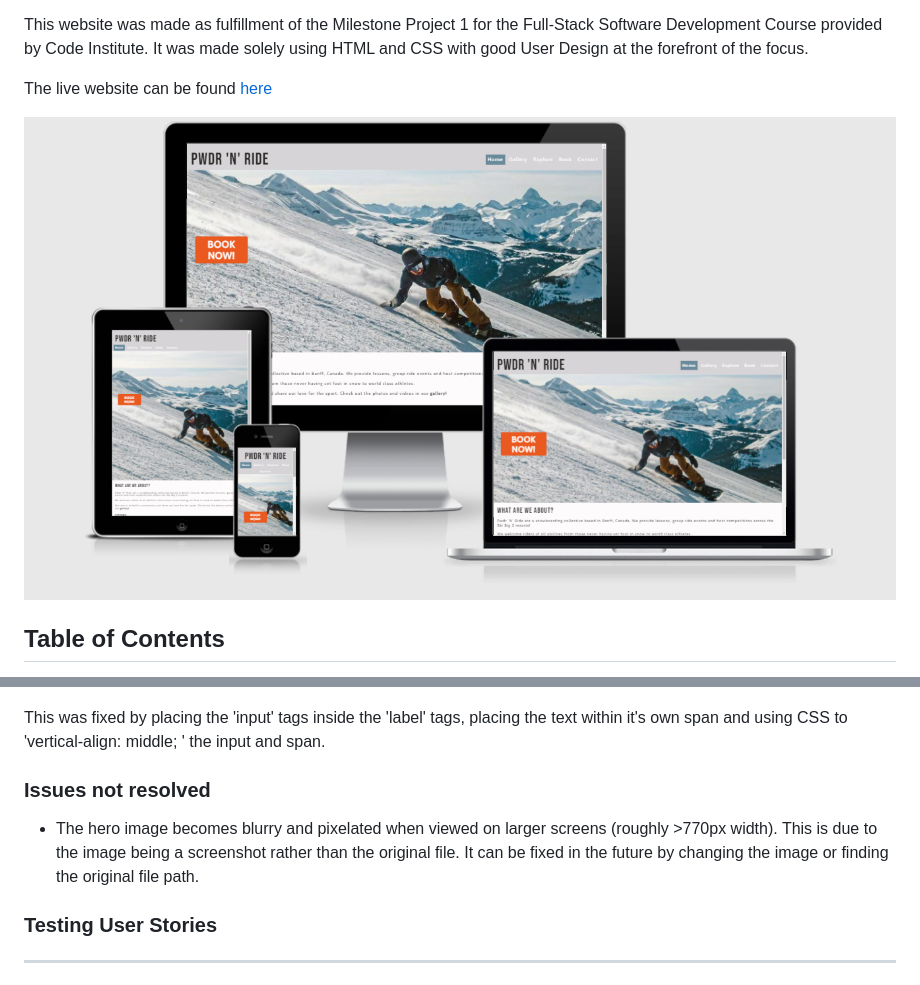
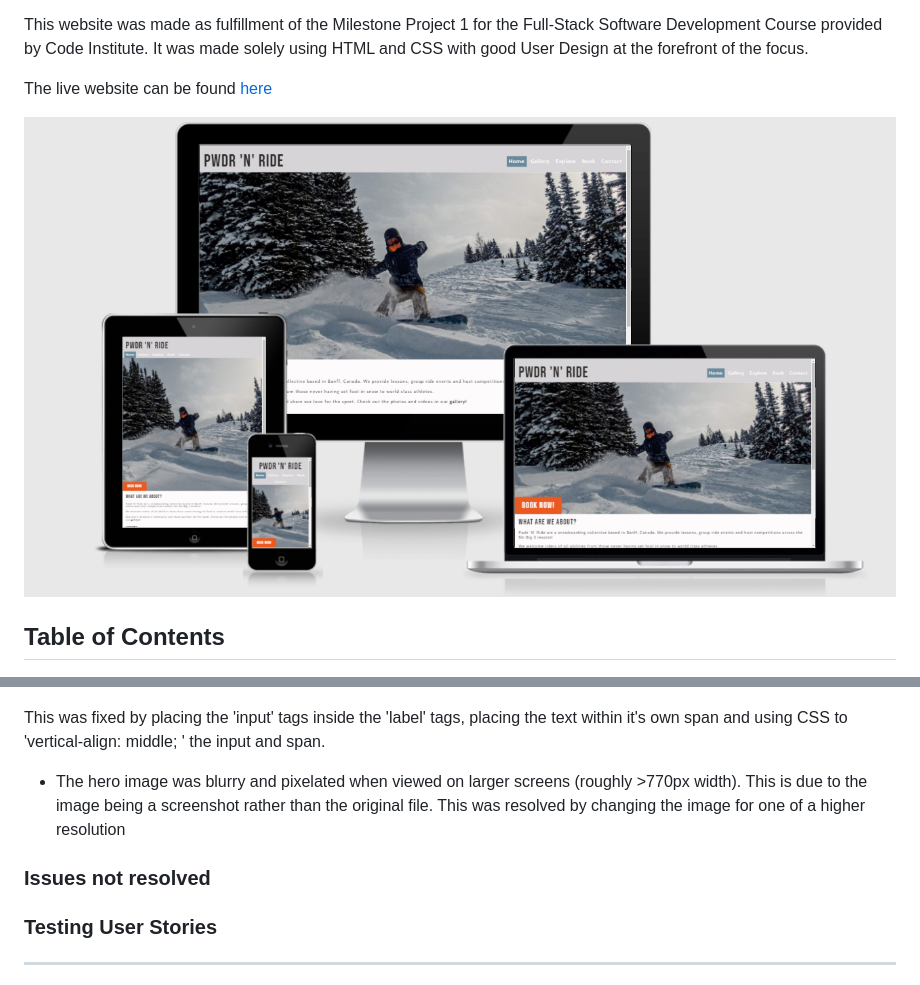
Before and after one commit to tdawes93/pwdr-n-ride, a Markdown page: README.md, 2 parts joined by grey strips. Drawn GitHub-style; pictures changed too: assets/readme.md-images/Responsive-test.png.

Commit message:
Update responsive test image

```diff
--- a/README.md
+++ b/README.md
@@ -305,8 +305,10 @@ Testing will look for the following:
 
 This was fixed by placing the 'input' tags inside the 'label' tags, placing the text within it's own span and using CSS to 'vertical-align: middle; ' the input and span.
 
+- The hero image was blurry and pixelated when viewed on larger screens (roughly >770px width). This is due to the image being a screenshot rather than the original file. This was resolved by changing the image for one of a higher resolution
+
 ### Issues not resolved
-- The hero image becomes blurry and pixelated when viewed on larger screens (roughly >770px width). This is due to the image being a screenshot rather than the original file. It can be fixed in the future by changing the image or finding the original file path.
+
 
 ### Testing User Stories
 
```
Also changed, not shown: assets/images/tom-snowboarding.jpg (deleted).
